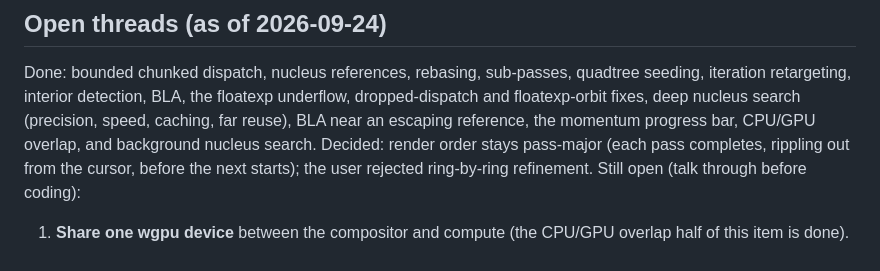
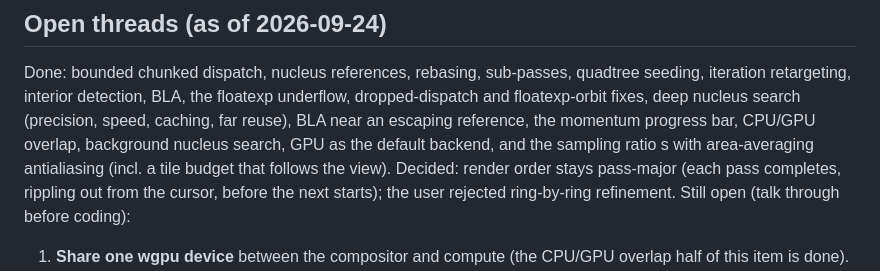
Before and after one commit to gorilskij/mandelbrot, a Markdown page: CLAUDE.md, the part around the change. Drawn GitHub-style.

Commit message:
CLAUDE.md: done list includes antialiasing
Co-Authored-By: Claude Opus 5.5 <noreply@anthropic.com>

```diff
--- a/CLAUDE.md
+++ b/CLAUDE.md
@@ -335,7 +335,9 @@ Done: bounded chunked dispatch, nucleus references, rebasing, sub-passes,
 quadtree seeding, iteration retargeting, interior detection, BLA, the floatexp
 underflow, dropped-dispatch and floatexp-orbit fixes, deep nucleus search
 (precision, speed, caching, far reuse), BLA near an escaping reference, the
-momentum progress bar, CPU/GPU overlap, and background nucleus search. Decided: render order stays pass-major (each
+momentum progress bar, CPU/GPU overlap, background nucleus search, GPU as
+the default backend, and the sampling ratio s with area-averaging
+antialiasing (incl. a tile budget that follows the view). Decided: render order stays pass-major (each
 pass completes, rippling out from the cursor, before the next starts); the
 user rejected ring-by-ring refinement. Still open (talk through before
 coding):
```
